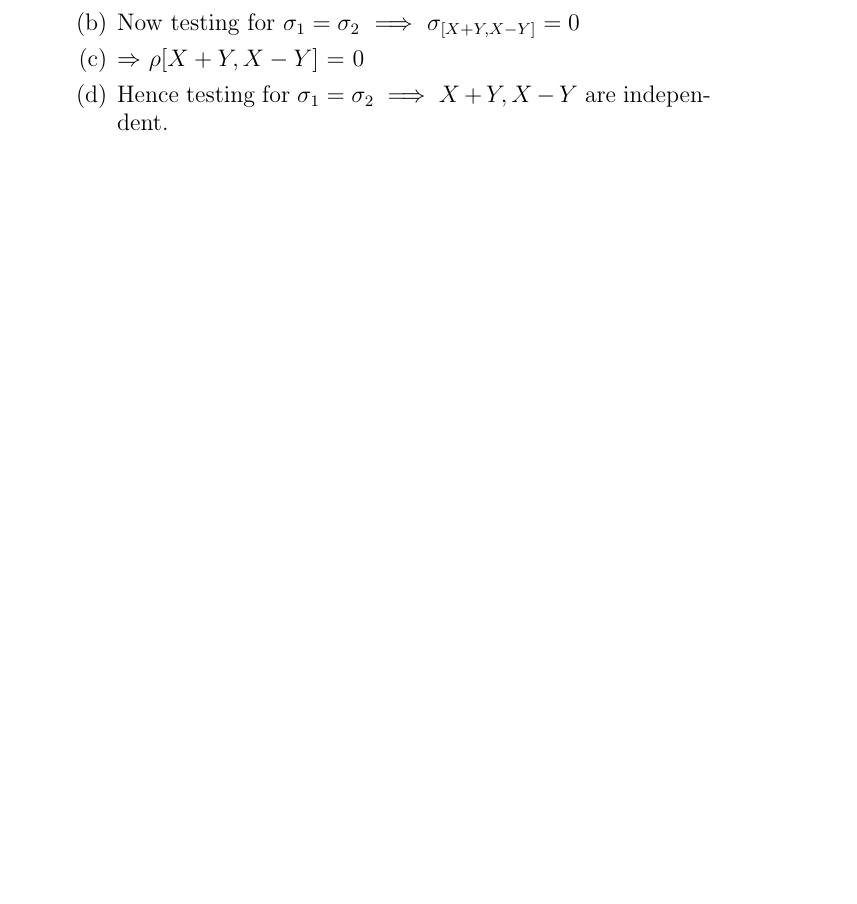
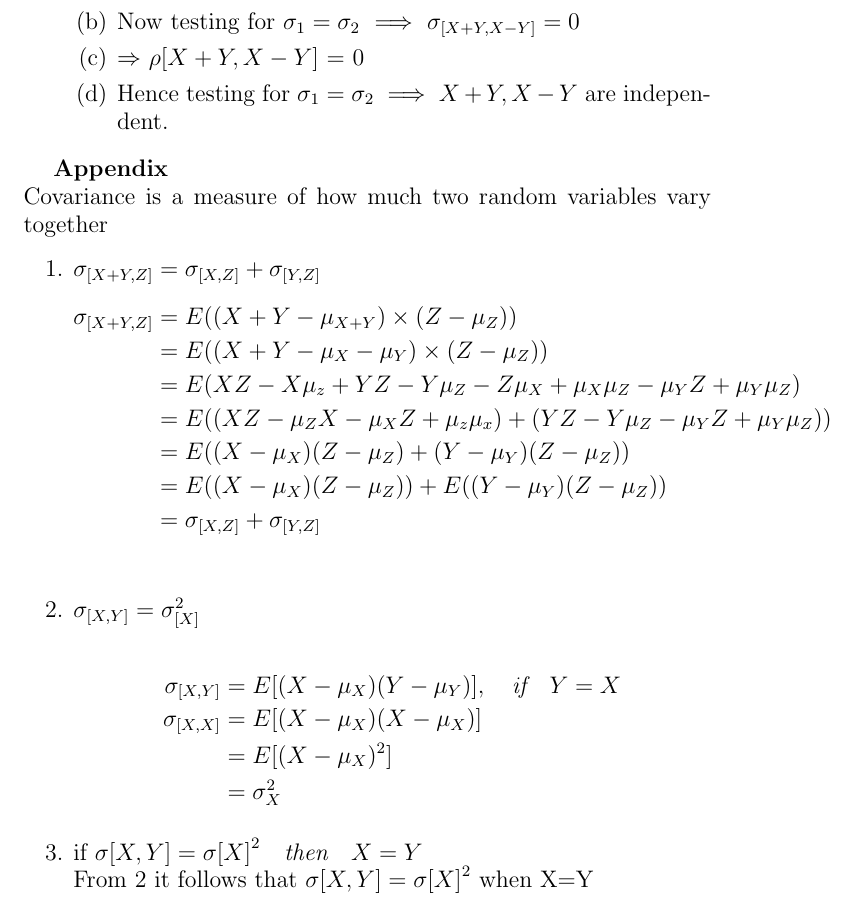
Before and after one commit to vishnu-g1997/AI5030-course, a LaTeX problem sheet (Assignments/problem_53.tex): part of page 2 of 2 before the commit and part of page 3 of 3 after it, cut so that both start at the same text, the shorter picture padded with empty space. Compiled offline with pdfLaTeX.

Commit message:
Update problem_53.tex

```diff
--- a/Assignments/problem_53.tex
+++ b/Assignments/problem_53.tex
@@ -79,4 +82,31 @@ We know that
 \item Hence testing for   $\sigma_1 = \sigma_2 \implies X+Y, X-Y$ are independent.
 \end{enumerate}
 \end{enumerate}
+
+\large \textbf{Appendix}\\
+Covariance is a measure of how much two random variables vary together
+\begin{enumerate}
+    \item \large $\sigma_{[X+Y,Z]} = \sigma_{[X,Z]} + \sigma_{[Y,Z]}$
+    \begin{align*}
+        \sigma_{[X+Y,Z]} &= E((X+Y - \mu_{X+Y}) \times (Z -\mu_{Z} ))\\
+        &= E((X+Y - \mu_{X}-\mu_{Y}) \times (Z -\mu_{Z} ))\\
+        &= E(XZ-X\mu_z+YZ-Y\mu_Z-Z\mu_X+\mu_X\mu_Z-\mu_YZ+\mu_Y\mu_Z)\\
+        &= E((XZ-\mu_ZX-\mu_XZ+\mu_z\mu_x) + (YZ-Y\mu_Z-\mu_YZ+\mu_Y\mu_Z))\\
+        &= E((X-\mu_X)(Z-\mu_Z)+ (Y-\mu_Y)(Z-\mu_Z))\\
+        &= E((X-\mu_X)(Z-\mu_Z)) + E((Y-\mu_Y)(Z-\mu_Z))\\
+        &=\sigma_{[X,Z]} + \sigma_{[Y,Z]}\\
+    \end{align*}
+
+    \item \large  $ \sigma_{[X,Y]}= \sigma_{[X]}^2$\\
+    \begin{align*}
+        \sigma_{[X,Y]} &= E[(X-\mu_X) (Y-\mu_Y)],
+        \quad \textit{if}\quad Y=X \\
+        \sigma_{[X,X]} &= E[(X-\mu_X) (X-\mu_X)]\\
+        &=E[(X-\mu_X)^2]\\
+        &=\sigma_X^2
+    \end{align*}
+
+    \item if $\sigma{[X,Y}] = \sigma{[X]}^2 \quad \textit{then} \quad X=Y$\\
+    From 2 it follows that  $\sigma{[X,Y}] = \sigma{[X]}^2$  when X=Y
+\end{enumerate}
 \end{document}
```
Also changed, not shown: Assignments/problem_53.tex (9 more changed lines).
